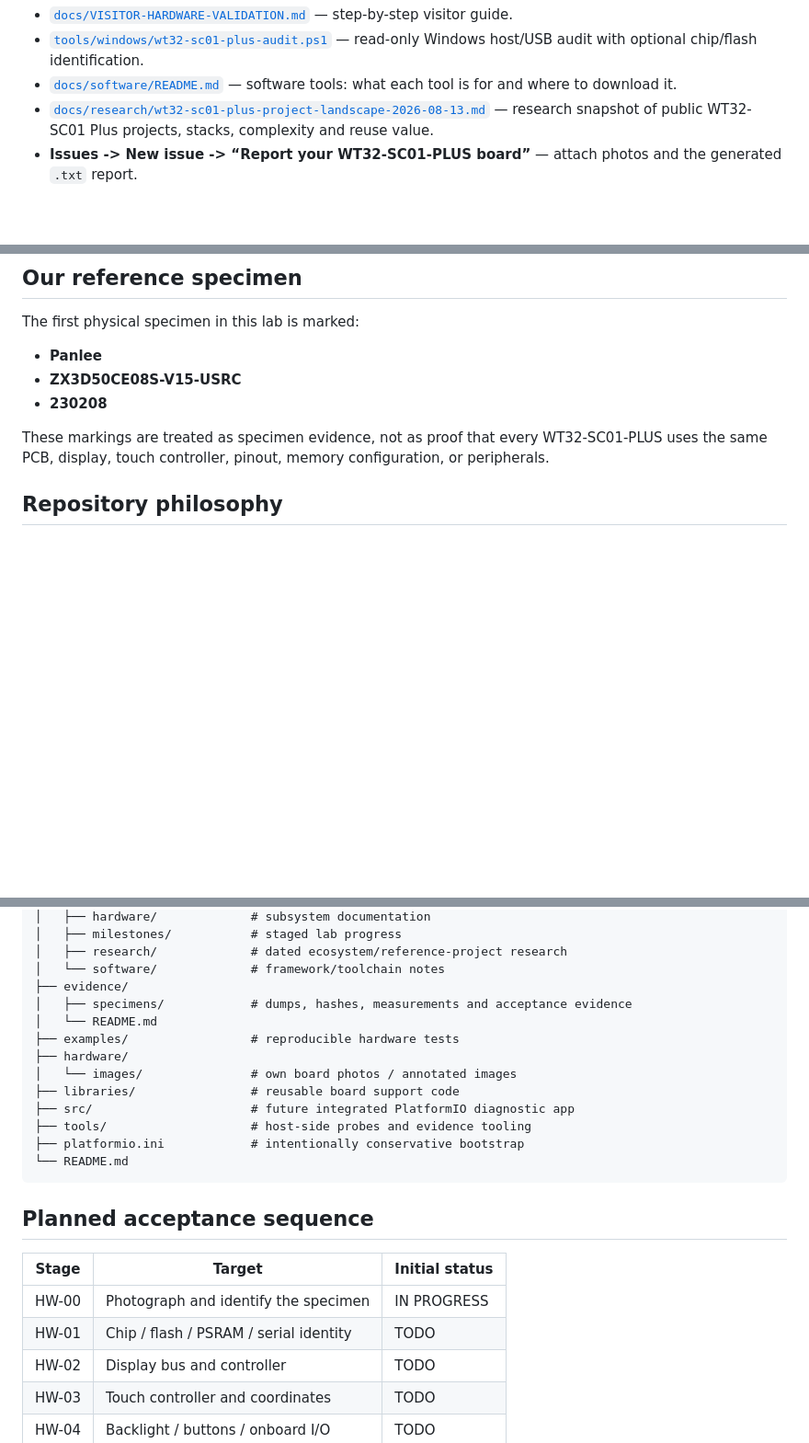
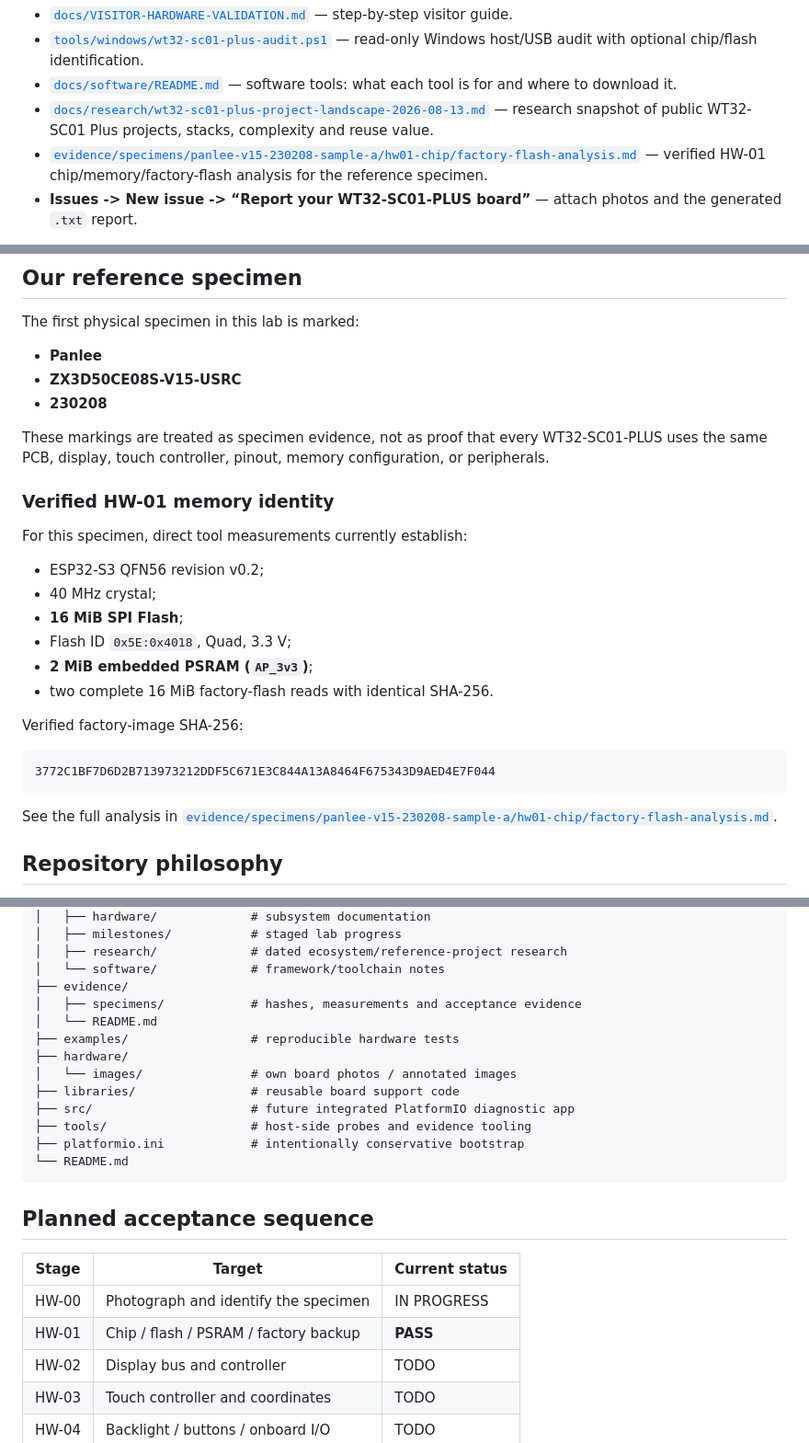
Before and after one commit to AIDevelopersMonster/WT32-SC01-PLUS-Lab, a Markdown page: README.md, 3 parts joined by grey strips. Shown at 92% size. Rendered like a GitHub page; blank space fills up the shorter version.

Commit message:
Mark HW-01 chip and factory backup verified

````diff
--- a/README.md
+++ b/README.md
@@ -16,6 +16,7 @@ Start here:
 - [`tools/windows/wt32-sc01-plus-audit.ps1`](tools/windows/wt32-sc01-plus-audit.ps1) — read-only Windows host/USB audit with optional chip/flash identification.
 - [`docs/software/README.md`](docs/software/README.md) — software tools: what each tool is for and where to download it.
 - [`docs/research/wt32-sc01-plus-project-landscape-2026-08-13.md`](docs/research/wt32-sc01-plus-project-landscape-2026-08-13.md) — research snapshot of public WT32-SC01 Plus projects, stacks, complexity and reuse value.
+- [`evidence/specimens/panlee-v15-230208-sample-a/hw01-chip/factory-flash-analysis.md`](evidence/specimens/panlee-v15-230208-sample-a/hw01-chip/factory-flash-analysis.md) — verified HW-01 chip/memory/factory-flash analysis for the reference specimen.
 - **Issues -> New issue -> “Report your WT32-SC01-PLUS board”** — attach photos and the generated `.txt` report.
 
 The normal reporting workflow does not erase or write flash. Contributors should still review public attachments for MAC addresses or other identifiers before posting.
@@ -29,6 +30,25 @@ The first physical specimen in this lab is marked:
 - **230208**
 
 These markings are treated as specimen evidence, not as proof that every WT32-SC01-PLUS uses the same PCB, display, touch controller, pinout, memory configuration, or peripherals.
+
+### Verified HW-01 memory identity
+
+For this specimen, direct tool measurements currently establish:
+
+- ESP32-S3 QFN56 revision v0.2;
+- 40 MHz crystal;
+- **16 MiB SPI Flash**;
+- Flash ID `0x5E:0x4018`, Quad, 3.3 V;
+- **2 MiB embedded PSRAM (`AP_3v3`)**;
+- two complete 16 MiB factory-flash reads with identical SHA-256.
+
+Verified factory-image SHA-256:
+
+```text
+3772C1BF7D6D2B713973212DDF5C671E3C844A13A8464F675343D9AED4E7F044
+```
+
+See the full analysis in [`evidence/specimens/panlee-v15-230208-sample-a/hw01-chip/factory-flash-analysis.md`](evidence/specimens/panlee-v15-230208-sample-a/hw01-chip/factory-flash-analysis.md).
 
 ## Repository philosophy
 
@@ -66,7 +87,7 @@ WT32-SC01-PLUS-Lab/
 │   ├── research/             # dated ecosystem/reference-project research
 │   └── software/             # framework/toolchain notes
 ├── evidence/
-│   ├── specimens/            # dumps, hashes, measurements and acceptance evidence
+│   ├── specimens/            # hashes, measurements and acceptance evidence
 │   └── README.md
 ├── examples/                 # reproducible hardware tests
 ├── hardware/
@@ -80,10 +101,10 @@ WT32-SC01-PLUS-Lab/
 
 ## Planned acceptance sequence
 
-| Stage | Target | Initial status |
+| Stage | Target | Current status |
 |---|---|---|
 | HW-00 | Photograph and identify the specimen | IN PROGRESS |
-| HW-01 | Chip / flash / PSRAM / serial identity | TODO |
+| HW-01 | Chip / flash / PSRAM / factory backup | **PASS** |
 | HW-02 | Display bus and controller | TODO |
 | HW-03 | Touch controller and coordinates | TODO |
 | HW-04 | Backlight / buttons / onboard I/O | TODO |
````
Also changed, not shown: other parts of README.md (+3 -0 lines).
